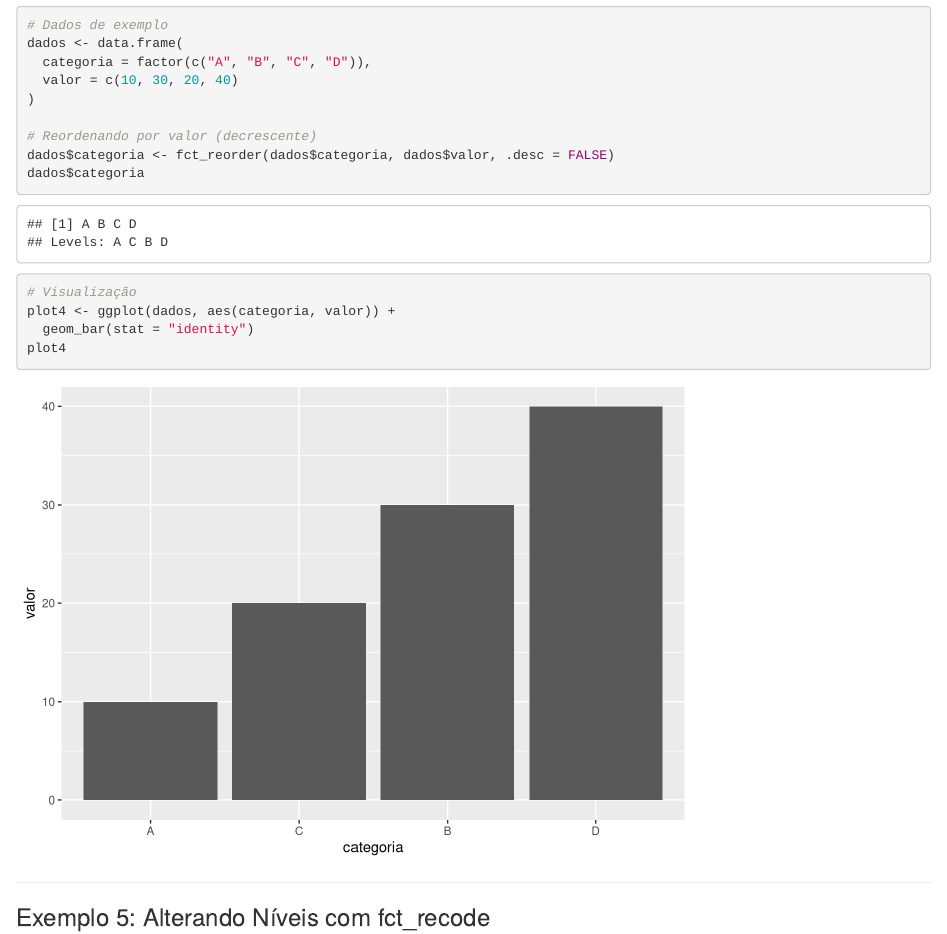
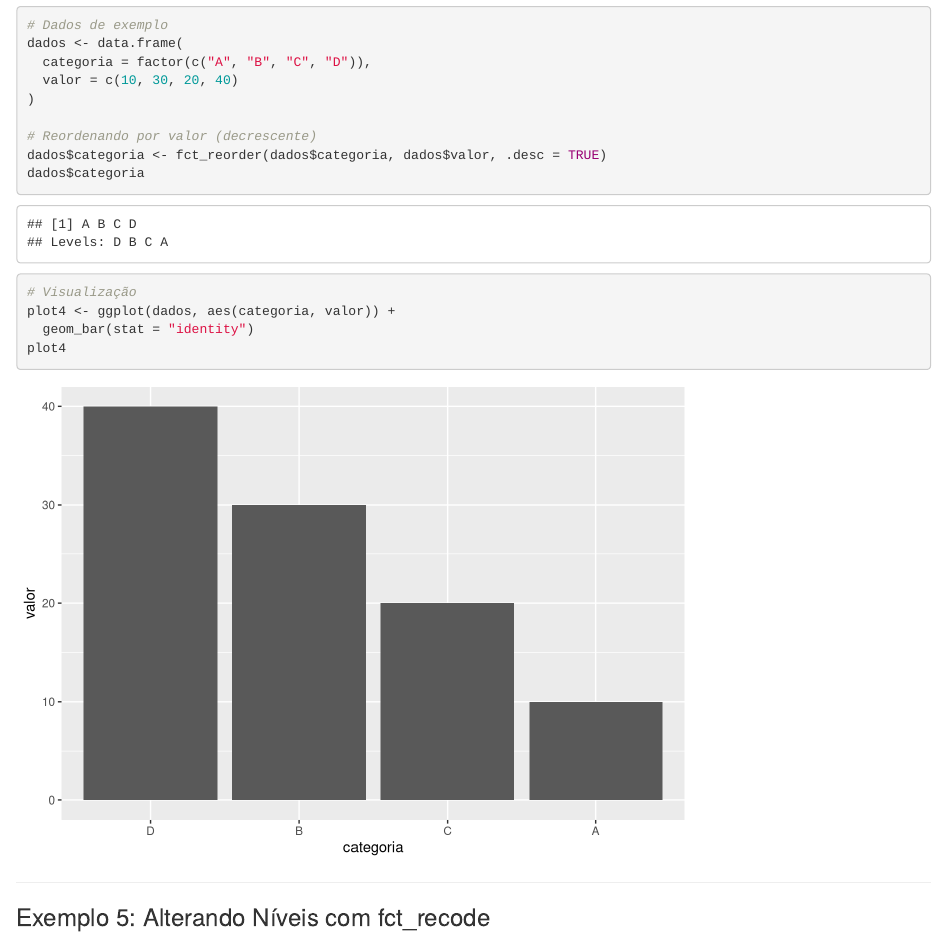
Before and after one commit to Lucasbpofc/Lucasbpofc.github.io, an R Markdown document (Pacote forcats.Rmd): the page in a window 1100 px wide, from 3610 px down. Rendered offline with R 4.5, knitr and Pandoc, with nearby package versions.

Commit message:
Apresentação do pacote forcats

```diff
--- a/Pacote forcats.Rmd
+++ b/Pacote forcats.Rmd
@@ -120,7 +120,7 @@ dados <- data.frame(
 )
 
 # Reordenando por valor (decrescente)
-dados$categoria <- fct_reorder(dados$categoria, dados$valor, .desc = FALSE)
+dados$categoria <- fct_reorder(dados$categoria, dados$valor, .desc = TRUE)
 dados$categoria
 
 # Visualização
```
Also changed, not shown: Pacote-forcats.html.
